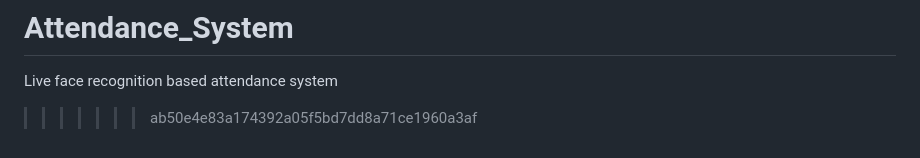
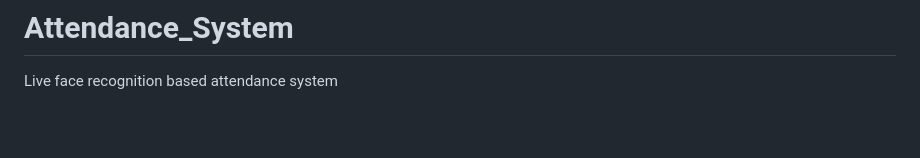
Before and after one commit to Seagull28/Attendance_System, a Markdown page: README.md, the part around the change. GitHub-like rendering; blank space fills up the shorter version.

```diff
--- a/README.md
+++ b/README.md
@@ -193,4 +193,3 @@ MIT License
 =======
 # Attendance_System
 Live face recognition based attendance system
->>>>>>> ab50e4e83a174392a05f5bd7dd8a71ce1960a3af
```
